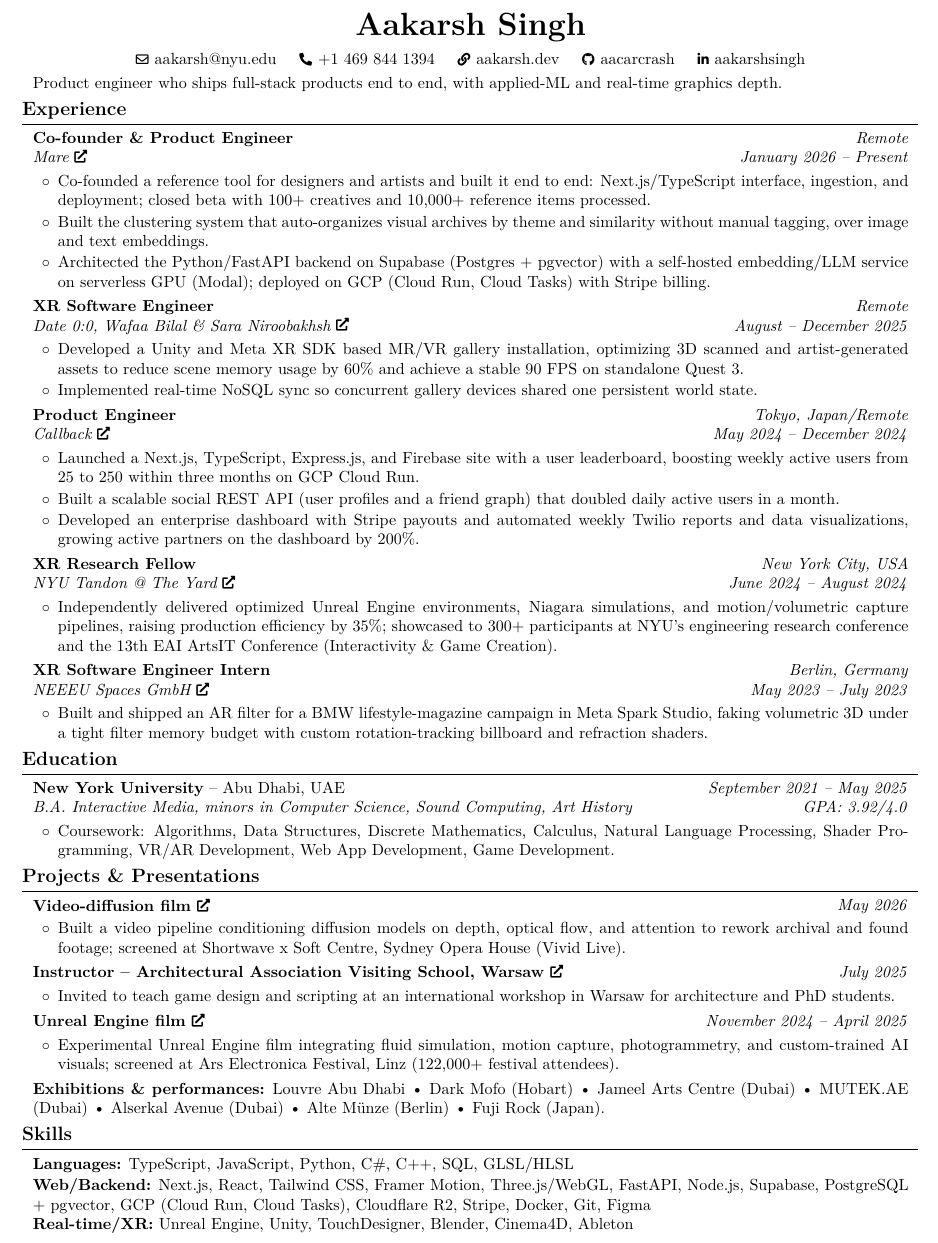
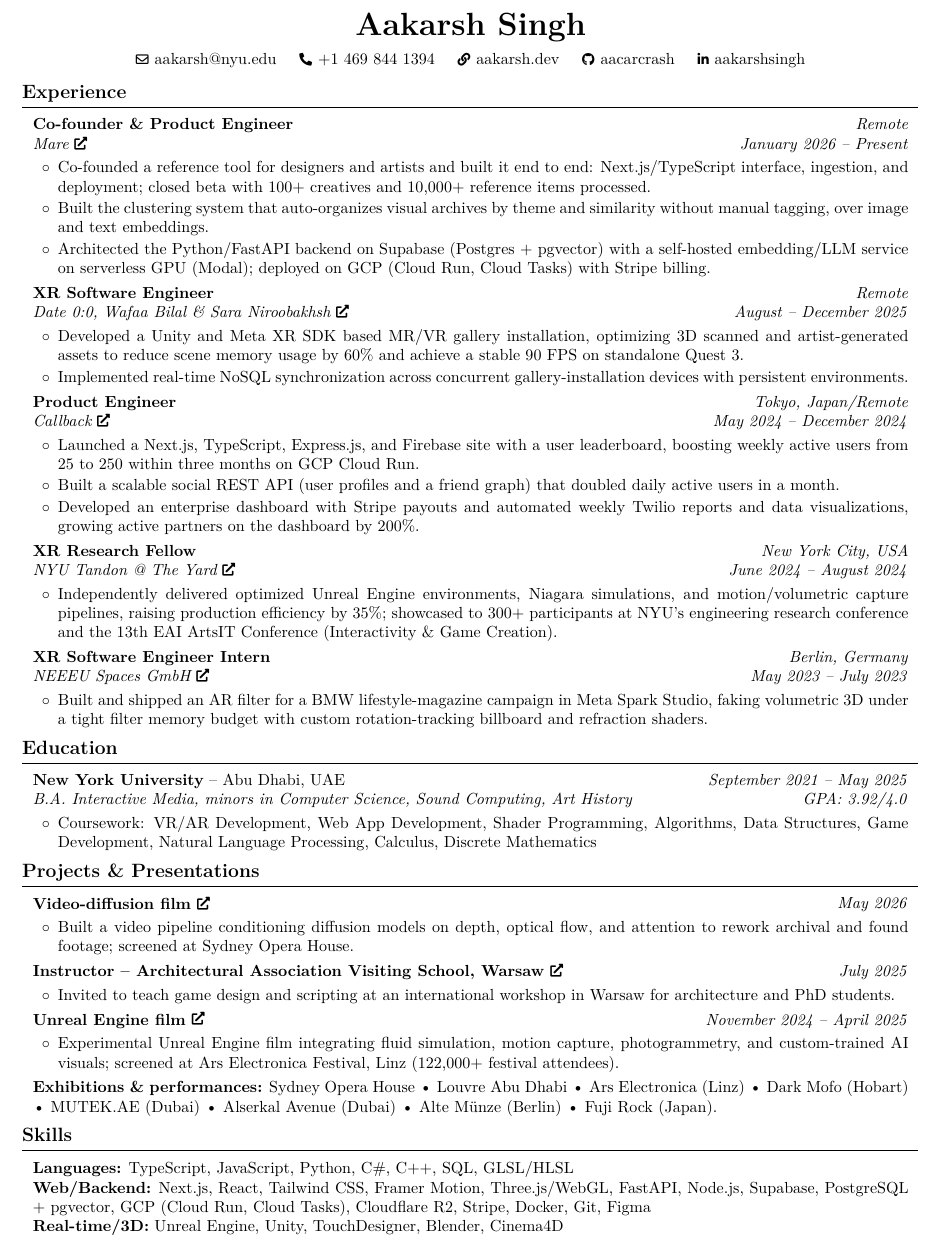
Before and after one commit to aacarcrash/personal-site-v2, a LaTeX CV (latex-src/resume.tex): part of the page, cut so that both start at the same text. Compiled offline with pdfLaTeX.

Commit message:
resume: finalize manual pass — summary cut, Real-time/3D relabel, full coursework, marquee venues in exhibitions
Co-Authored-By: Claude Fable 5 <noreply@anthropic.com>

```diff
--- a/latex-src/resume.tex
+++ b/latex-src/resume.tex
@@ -61,10 +61,10 @@
     -1pt
 }{
     % top space:
-    0.10 cm
+    0.15 cm
 }{
     % bottom space:
-    0.17 cm
+    0.25 cm
 } % section title spacing
 
 \renewcommand\labelitemi{$\circ$} % custom bullet points
@@ -161,9 +161,9 @@
     \vspace{0.1 cm}
 
 
-    \begin{onecolentry}
-        Product engineer who ships full-stack products end to end, with applied-ML and real-time graphics depth.
-    \end{onecolentry}
+    % \begin{onecolentry}
+    %     Product engineer who ships full-stack products end to end, with applied-ML and real-time graphics depth.
+    % \end{onecolentry}
 
     \section{Experience}
     \begin{twocolentry}{
@@ -198,7 +198,7 @@
     \begin{onecolentry}
         \begin{highlights}
             \item Developed a Unity and Meta XR SDK based MR/VR gallery installation, optimizing 3D scanned and artist-generated assets to reduce scene memory usage by 60\% and achieve a stable 90 FPS on standalone Quest 3.
-            \item Implemented real-time NoSQL sync so concurrent gallery devices shared one persistent world state.
+            \item Implemented real-time NoSQL synchronization across concurrent gallery-installation devices with persistent environments.
         \end{highlights}
     \end{onecolentry}
 
@@ -271,7 +271,7 @@
     \vspace{0.10 cm}
     \begin{onecolentry}
         \begin{highlights}
-            \item Coursework: Algorithms, Data Structures, Discrete Mathematics, Calculus, Natural Language Processing, Shader Programming, VR/AR Development, Web App Development, Game Development.
+            \item Coursework: VR/AR Development, Web App Development, Shader Programming, Algorithms, Data Structures, Game Development, Natural Language Processing, Calculus, Discrete Mathematics
         \end{highlights}
     \end{onecolentry}
 
@@ -285,7 +285,7 @@
     \vspace{0.10 cm}
     \begin{onecolentry}
         \begin{highlights}
-            \item Built a video pipeline conditioning diffusion models on depth, optical flow, and attention to rework archival and found footage; screened at Shortwave x Soft Centre, Sydney Opera House (Vivid Live).
+            \item Built a video pipeline conditioning diffusion models on depth, optical flow, and attention to rework archival and found footage; screened at Sydney Opera House.
         \end{highlights}
     \end{onecolentry}
 
@@ -319,20 +319,15 @@
 
     \vspace{0.12 cm}
     \begin{onecolentry}
-        \textbf{Exhibitions \& performances:} Louvre Abu Dhabi \textbullet\ Dark Mofo (Hobart) \textbullet\ Jameel Arts Centre (Dubai) \textbullet\ MUTEK.AE (Dubai) \textbullet\ Alserkal Avenue (Dubai) \textbullet\ Alte M\"unze (Berlin) \textbullet\ Fuji Rock (Japan).
+        \textbf{Exhibitions \& performances:}  Sydney Opera House \textbullet\ Louvre Abu Dhabi \textbullet\ Ars Electronica (Linz) \textbullet\ Dark Mofo (Hobart) \textbullet\ MUTEK.AE (Dubai) \textbullet\ Alserkal Avenue (Dubai) \textbullet\ Alte M\"unze (Berlin) \textbullet\ Fuji Rock (Japan).
     \end{onecolentry}
 
     \section{Skills}
 
     \begin{onecolentry}
-        \textbf{Languages:} TypeScript, JavaScript, Python, C\#, C++, SQL, GLSL/HLSL
-    \end{onecolentry}
-
-    \vspace{0.05 cm}
-
-    \begin{onecolentry}
+        \textbf{Languages:} TypeScript, JavaScript, Python, C\#, C++, SQL, GLSL/HLSL \\
         \textbf{Web/Backend:} Next.js, React, Tailwind CSS, Framer Motion, Three.js/WebGL, FastAPI, Node.js, Supabase, PostgreSQL + pgvector, GCP (Cloud Run, Cloud Tasks), Cloudflare R2, Stripe, Docker, Git, Figma \\
-        \textbf{Real-time/XR:} Unreal Engine, Unity, TouchDesigner, Blender, Cinema4D, Ableton
+        \textbf{Real-time/3D:} Unreal Engine, Unity, TouchDesigner, Blender, Cinema4D
     \end{onecolentry}
 
 \end{document}
```
Also changed, not shown: 1 other file.
